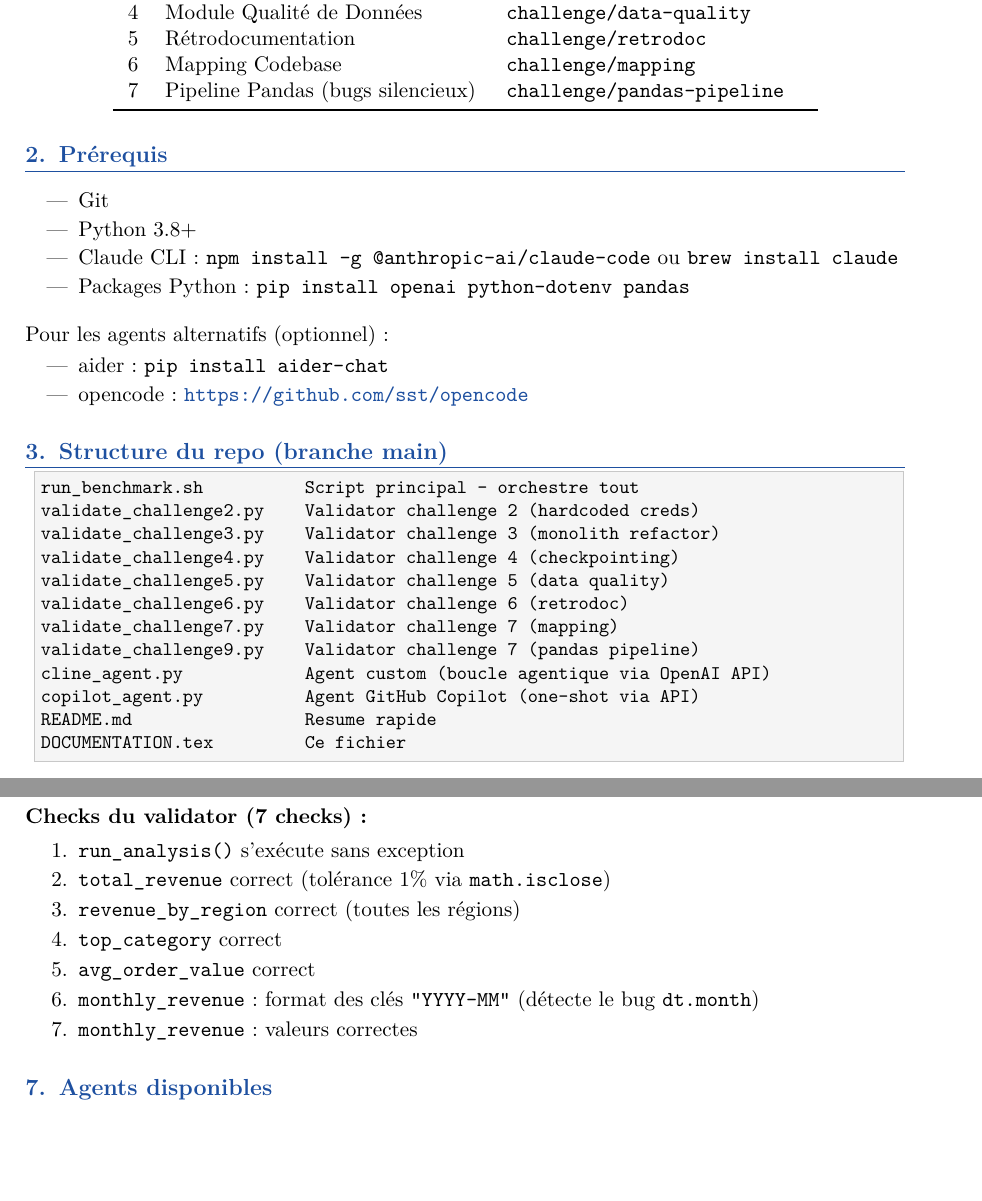
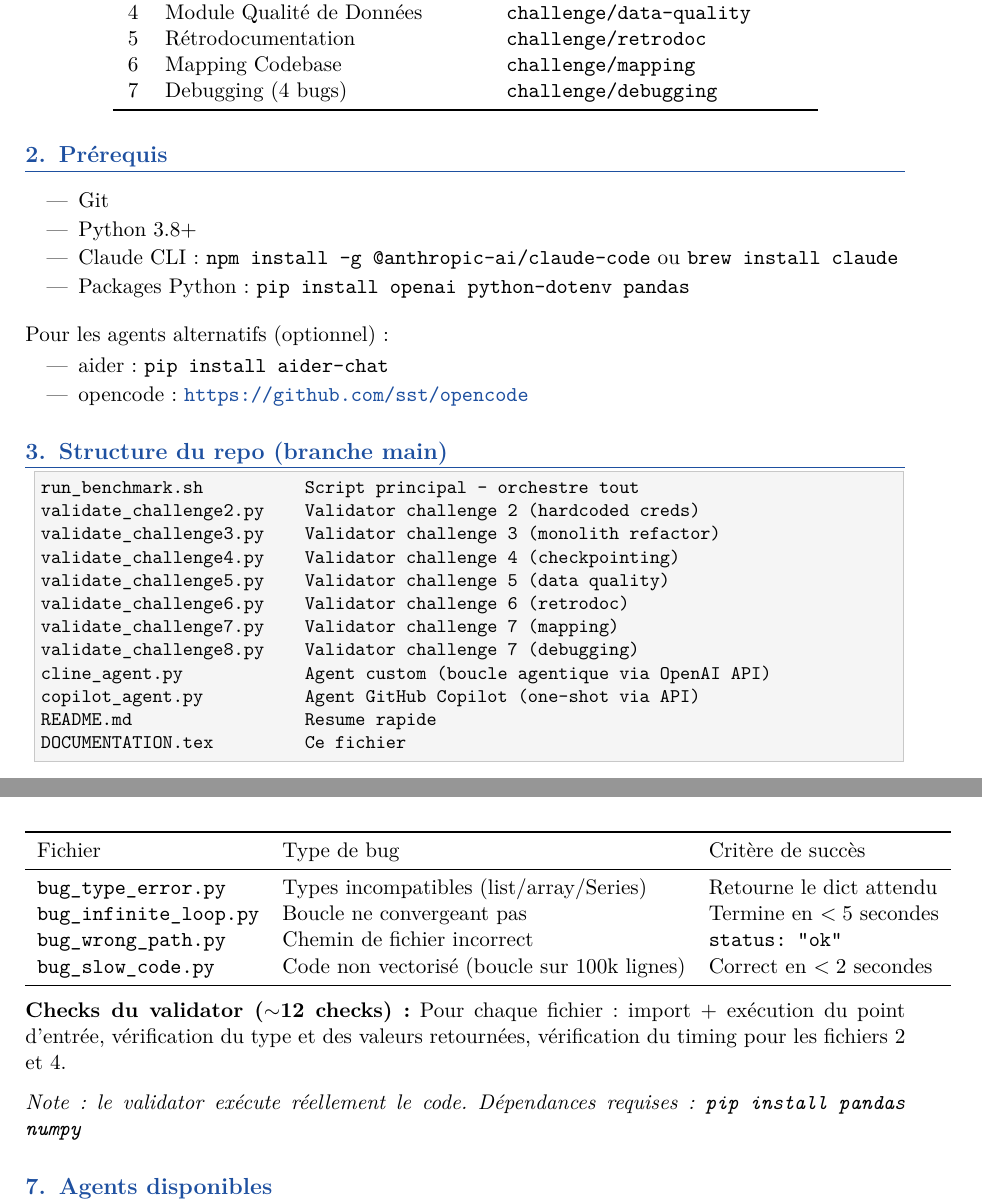
Before and after one commit to hugovigna/ai-agent-benchmark, a LaTeX document (DOCUMENTATION.tex): two parts of pages 3 and 10 of 12, joined at a grey line, cut so that both start at the same text, the shorter picture padded with empty space. Compiled offline with pdfLaTeX.

Commit message:
docs: swap challenge 7 — debugging in, pandas out

```diff
--- a/DOCUMENTATION.tex
+++ b/DOCUMENTATION.tex
@@ -120,7 +120,7 @@ Copilot, opencode, aider\ldots) sur des tâches réalistes de data engineering.
   4 & Module Qualité de Données         & \code{challenge/data-quality} \\
   5 & Rétrodocumentation                & \code{challenge/retrodoc} \\
   6 & Mapping Codebase                  & \code{challenge/mapping} \\
-  7 & Pipeline Pandas (bugs silencieux) & \code{challenge/pandas-pipeline} \\
+  7 & Debugging (4 bugs)                & \code{challenge/debugging} \\
   \bottomrule
 \end{tabular}
 \end{center}
@@ -154,7 +154,7 @@ validate_challenge4.py    Validator challenge 4 (checkpointing)
 validate_challenge5.py    Validator challenge 5 (data quality)
 validate_challenge6.py    Validator challenge 6 (retrodoc)
 validate_challenge7.py    Validator challenge 7 (mapping)
-validate_challenge9.py    Validator challenge 7 (pandas pipeline)
+validate_challenge8.py    Validator challenge 7 (debugging)
 cline_agent.py            Agent custom (boucle agentique via OpenAI API)
 copilot_agent.py          Agent GitHub Copilot (one-shot via API)
 README.md                 Resume rapide
@@ -572 +572,2 @@ Une codebase de 6 modules sans documentation de structure.
 
+\textbf{Situation initiale :} 4 fichiers Python, chacun avec un type de bug différent.
@@ -576 +574,13 @@ Une codebase de 6 modules sans documentation de structure.
 
+\begin{center}
+\begin{tabular}{lll}
+  \toprule
+  Fichier & Type de bug & Critère de succès \\
+  \midrule
+  \code{bug\_type\_error.py}    & Types incompatibles (list/array/Series) & Retourne le dict attendu \\
+  \code{bug\_infinite\_loop.py} & Boucle ne convergeant pas                & Termine en $< 5$ secondes \\
+  \code{bug\_wrong\_path.py}    & Chemin de fichier incorrect               & \code{status: "ok"} \\
+  \code{bug\_slow\_code.py}     & Code non vectorisé (boucle sur 100k lignes) & Correct en $< 2$ secondes \\
+  \bottomrule
+\end{tabular}
+\end{center}
@@ -583 +587,4 @@ Une codebase de 6 modules sans documentation de structure.
 
+\textbf{Checks du validator ($\sim$12 checks) :}
+Pour chaque fichier : import + exécution du point d'entrée, vérification du
+type et des valeurs retournées, vérification du timing pour les fichiers 2 et 4.
@@ -594,14 +591,6 @@ Une codebase de 6 modules sans documentation de structure.
 
-\textbf{Checks du validator (7 checks) :}
-\begin{enumerate}
-  \item \code{run\_analysis()} s'exécute sans exception
-  \item \code{total\_revenue} correct (tolérance 1\% via \code{math.isclose})
-  \item \code{revenue\_by\_region} correct (toutes les régions)
-  \item \code{top\_category} correct
-  \item \code{avg\_order\_value} correct
-  \item \code{monthly\_revenue} : format des clés \code{"YYYY-MM"} (détecte le bug \code{dt.month})
-  \item \code{monthly\_revenue} : valeurs correctes
-\end{enumerate}
+\textit{Note : le validator exécute réellement le code.
+Dépendances requises : \code{pip install pandas numpy}}
 
 % =============================================================================
 \section{Agents disponibles}
```
Also changed, not shown: DOCUMENTATION.tex (29 more changed lines).
